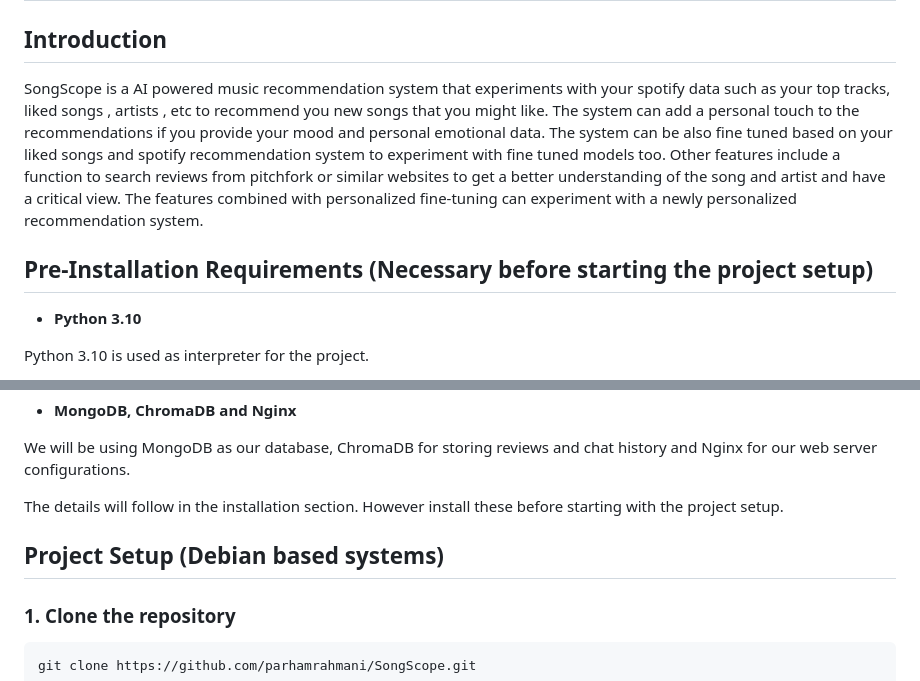
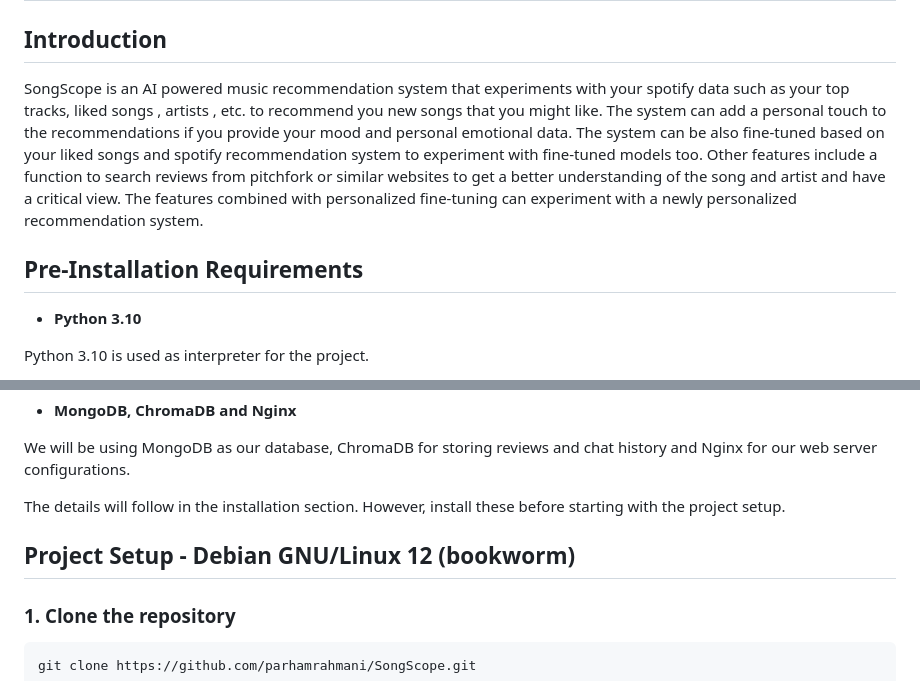
Before and after one commit to parhamrahmani/SongScope, a Markdown page: README.md, 2 parts joined by grey strips. Drawn GitHub-style.

Commit message:
update README.md #2

````diff
--- a/README.md
+++ b/README.md
@@ -2,14 +2,14 @@
 
 ## Introduction
 
-SongScope is a AI powered music recommendation system that experiments with your spotify data such as your top tracks, liked songs
-, artists , etc to recommend you new songs that you might like. The system can add a personal touch to the recommendations
-if you provide your mood and personal emotional data. The system can be also fine tuned based on your liked songs and
-spotify recommendation system to experiment with fine tuned models too. Other features include a function to search
+SongScope is an AI powered music recommendation system that experiments with your spotify data such as your top tracks, liked songs
+, artists , etc. to recommend you new songs that you might like. The system can add a personal touch to the recommendations
+if you provide your mood and personal emotional data. The system can be also fine-tuned based on your liked songs and
+spotify recommendation system to experiment with fine-tuned models too. Other features include a function to search
 reviews from pitchfork or similar websites to get a better understanding of the song and artist and have a critical view.
 The features combined with personalized fine-tuning can experiment with a newly personalized recommendation system.
 
-## Pre-Installation Requirements (Necessary before starting the project setup)
+## Pre-Installation Requirements
 - **Python 3.10**
 
 Python 3.10 is used as interpreter for the project.
@@ -46,9 +46,9 @@ later in the project setup.
 We will be using MongoDB as our database, ChromaDB for storing reviews and chat history and Nginx for our
 web server configurations.
 
-The details will follow in the installation section. However install these before starting with the project setup.
+The details will follow in the installation section. However, install these before starting with the project setup.
 
-## Project Setup (Debian based systems)
+## Project Setup - Debian GNU/Linux 12 (bookworm)
 ### 1. Clone the repository
 ```git
 git clone https://github.com/parhamrahmani/SongScope.git
````
Also changed, not shown: other parts of README.md (+3 -3 lines).
